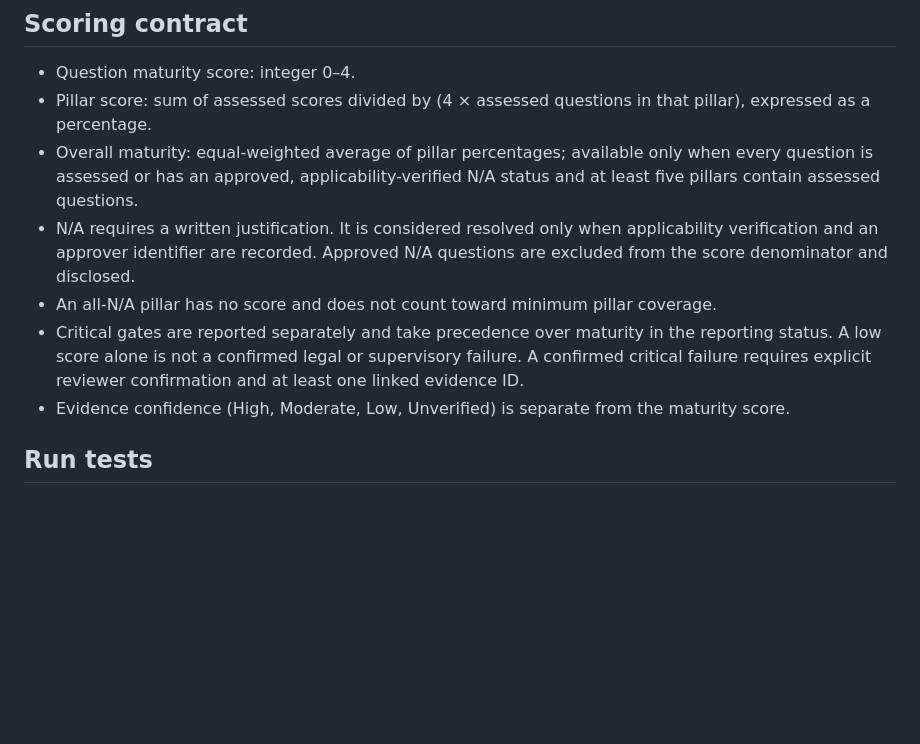
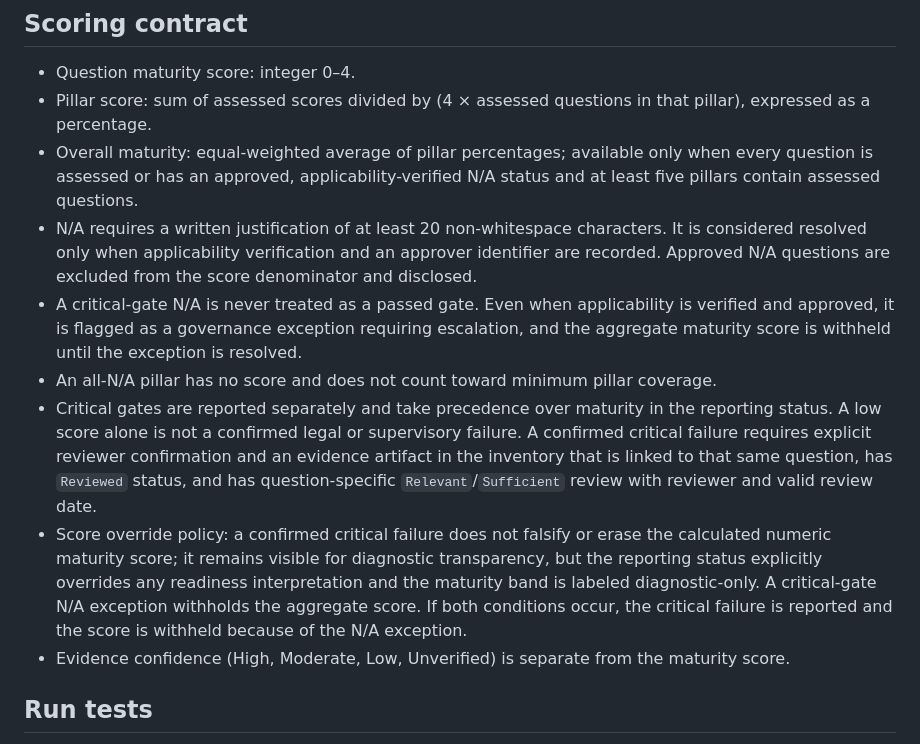
Before and after one commit to regtechnexusai/regtechnexusai.github.io, a Markdown page: fintech-intelligence-hub/digital-bank-readiness/README.md, the part around the change. Drawn GitHub-style; blank space fills up the shorter version.

Commit message:
Document DBSRF critical gate exception and score disposition policy

```diff
--- a/fintech-intelligence-hub/digital-bank-readiness/README.md
+++ b/fintech-intelligence-hub/digital-bank-readiness/README.md
@@ -17,9 +17,11 @@ This is an **additive, isolated Phase 1 module** under the existing FinTech Inte
 - Question maturity score: integer 0–4.
 - Pillar score: sum of assessed scores divided by (4 × assessed questions in that pillar), expressed as a percentage.
 - Overall maturity: equal-weighted average of pillar percentages; available only when every question is assessed or has an approved, applicability-verified N/A status and at least five pillars contain assessed questions.
-- N/A requires a written justification. It is considered resolved only when applicability verification and an approver identifier are recorded. Approved N/A questions are excluded from the score denominator and disclosed.
+- N/A requires a written justification of at least 20 non-whitespace characters. It is considered resolved only when applicability verification and an approver identifier are recorded. Approved N/A questions are excluded from the score denominator and disclosed.
+- A critical-gate N/A is never treated as a passed gate. Even when applicability is verified and approved, it is flagged as a governance exception requiring escalation, and the aggregate maturity score is withheld until the exception is resolved.
 - An all-N/A pillar has no score and does not count toward minimum pillar coverage.
-- Critical gates are reported separately and take precedence over maturity in the reporting status. A low score alone is not a confirmed legal or supervisory failure. A confirmed critical failure requires explicit reviewer confirmation and at least one linked evidence ID.
+- Critical gates are reported separately and take precedence over maturity in the reporting status. A low score alone is not a confirmed legal or supervisory failure. A confirmed critical failure requires explicit reviewer confirmation and an evidence artifact in the inventory that is linked to that same question, has `Reviewed` status, and has question-specific `Relevant`/`Sufficient` review with reviewer and valid review date.
+- Score override policy: a confirmed critical failure does not falsify or erase the calculated numeric maturity score; it remains visible for diagnostic transparency, but the reporting status explicitly overrides any readiness interpretation and the maturity band is labeled diagnostic-only. A critical-gate N/A exception withholds the aggregate score. If both conditions occur, the critical failure is reported and the score is withheld because of the N/A exception.
 - Evidence confidence (High, Moderate, Low, Unverified) is separate from the maturity score.
 
 ## Run tests
```
